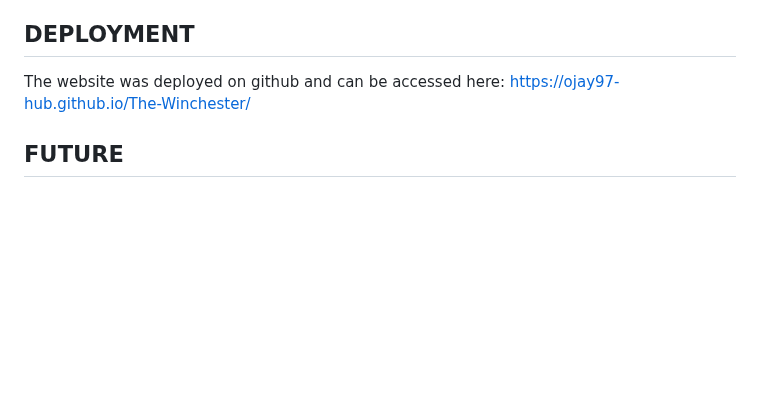
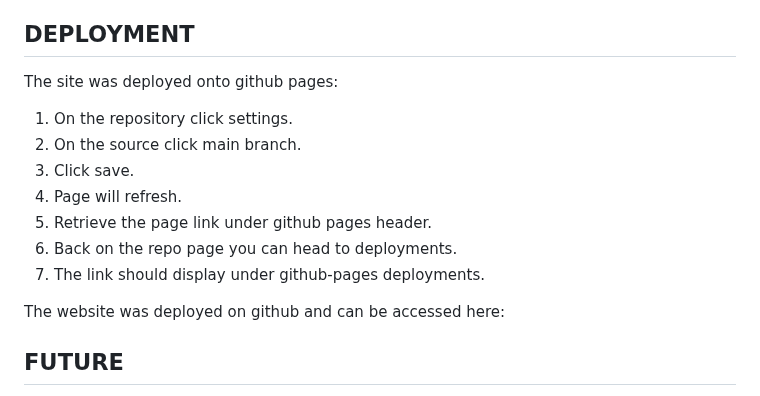
Before and after one commit to Ojay97-hub/The-Winchester, a Markdown page: README.md, the part around the change. GitHub-like rendering; blank space fills up the shorter version.

Commit message:
added info for deployment section

```diff
--- a/README.md
+++ b/README.md
@@ -158,7 +158,19 @@ The extension "wave" and lighthouse was put to use to assess the accessibility o
 
 ## DEPLOYMENT
 
-The website was deployed on github and can be accessed here: https://ojay97-hub.github.io/The-Winchester/
+The site was deployed onto github pages:
+
+1) On the repository click settings.
+2) On the source click main branch.
+3) Click save.
+4) Page will refresh.
+5) Retrieve the page link under github pages header.
+6) Back on the repo page you can head to deployments.
+7) The link should display under github-pages deployments.
+
+The website was deployed on github and can be accessed here:
+
+
 ## FUTURE
 
 To improve upon this website further discussion will cover the key factors of content, style and coding:
```
